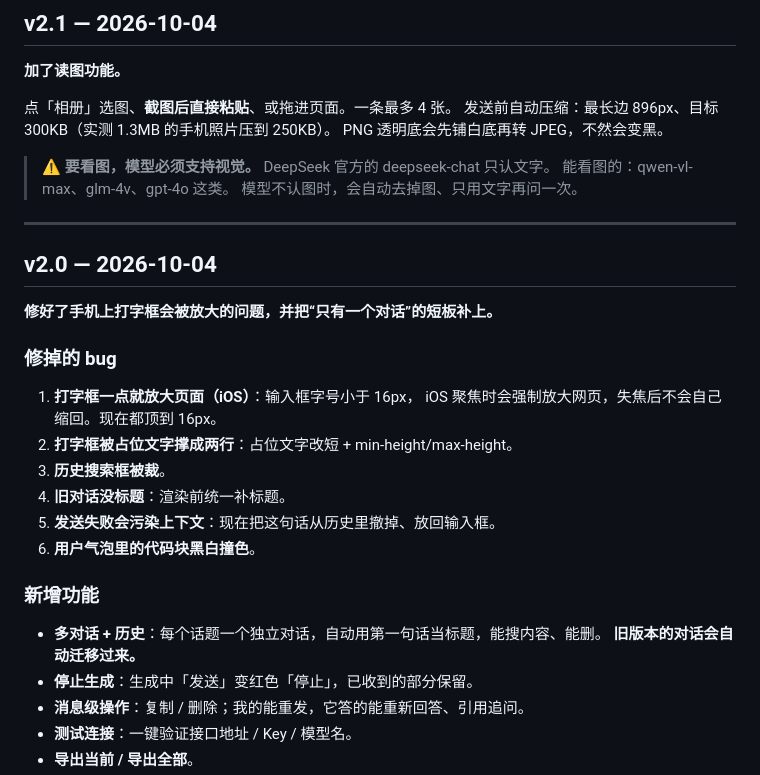
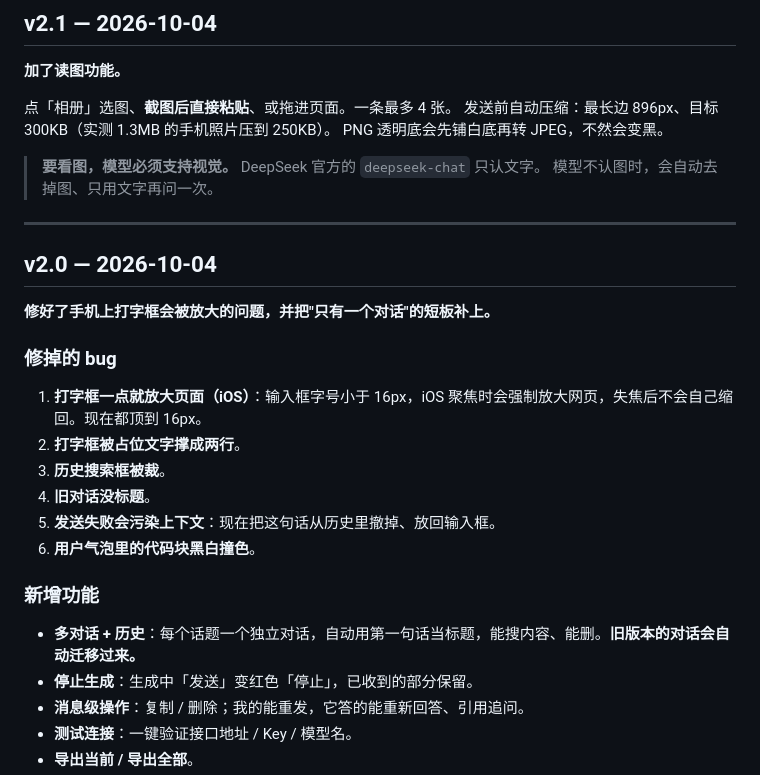
Before and after one commit to huadazi2026/huadazi, a Markdown page: junshi/更新日志.md, the part around one of its changes. Drawn GitHub-style.

```diff
--- a/junshi/更新日志.md
+++ b/junshi/更新日志.md
@@ -114,28 +150,25 @@ iPhone 上的语音入口不再“消失”：点它会自动聚焦输入框并
 发送前自动压缩：最长边 896px、目标 300KB（实测 1.3MB 的手机照片压到 250KB）。
 PNG 透明底会先铺白底再转 JPEG，不然会变黑。
 
-> ⚠ **要看图，模型必须支持视觉。** DeepSeek 官方的 deepseek-chat 只认文字。
-> 能看图的：qwen-vl-max、glm-4v、gpt-4o 这类。
+> **要看图，模型必须支持视觉。** DeepSeek 官方的 `deepseek-chat` 只认文字。
 > 模型不认图时，会自动去掉图、只用文字再问一次。
 
 ---
 
 ## v2.0 — 2026-10-04
 
-**修好了手机上打字框会被放大的问题，并把“只有一个对话”的短板补上。**
+**修好了手机上打字框会被放大的问题，并把"只有一个对话"的短板补上。**
 
 ### 修掉的 bug
-1. **打字框一点就放大页面（iOS）**：输入框字号小于 16px，
-   iOS 聚焦时会强制放大网页，失焦后不会自己缩回。现在都顶到 16px。
-2. **打字框被占位文字撑成两行**：占位文字改短 + min-height/max-height。
+1. **打字框一点就放大页面（iOS）**：输入框字号小于 16px，iOS 聚焦时会强制放大网页，失焦后不会自己缩回。现在都顶到 16px。
+2. **打字框被占位文字撑成两行**。
 3. **历史搜索框被裁**。
-4. **旧对话没标题**：渲染前统一补标题。
+4. **旧对话没标题**。
 5. **发送失败会污染上下文**：现在把这句话从历史里撤掉、放回输入框。
 6. **用户气泡里的代码块黑白撞色**。
 
 ### 新增功能
-- **多对话 + 历史**：每个话题一个独立对话，自动用第一句话当标题，能搜内容、能删。
-  **旧版本的对话会自动迁移过来。**
+- **多对话 + 历史**：每个话题一个独立对话，自动用第一句话当标题，能搜内容、能删。**旧版本的对话会自动迁移过来。**
 - **停止生成**：生成中「发送」变红色「停止」，已收到的部分保留。
 - **消息级操作**：复制 / 删除；我的能重发，它答的能重新回答、引用追问。
 - **测试连接**：一键验证接口地址 / Key / 模型名。
```
Also changed, not shown: other parts of junshi/更新日志.md (+75 -39 lines), junshi/使用说明.md (+30 -26 lines).
